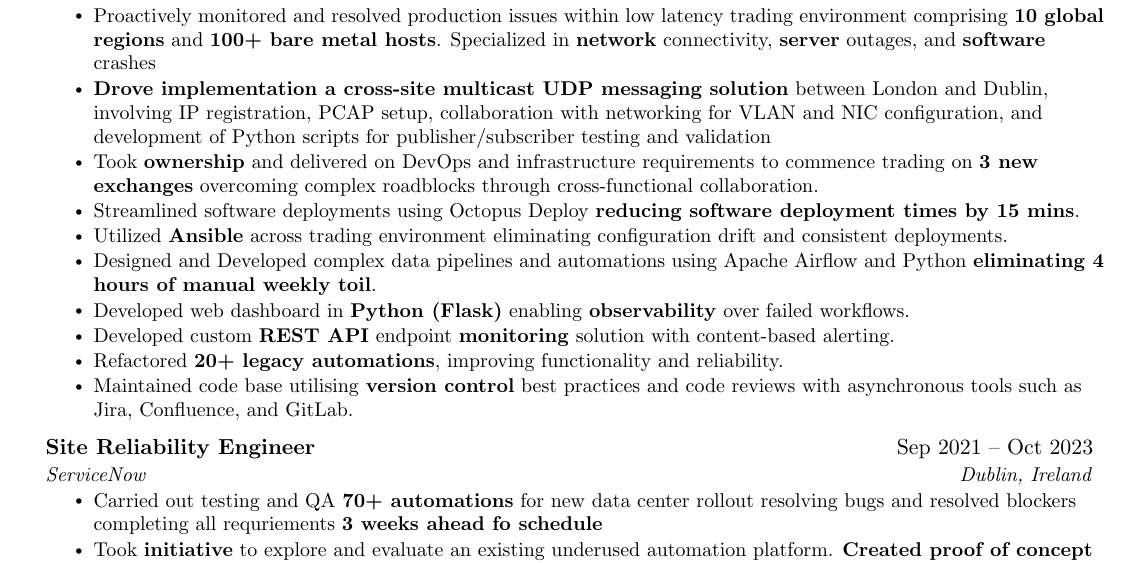
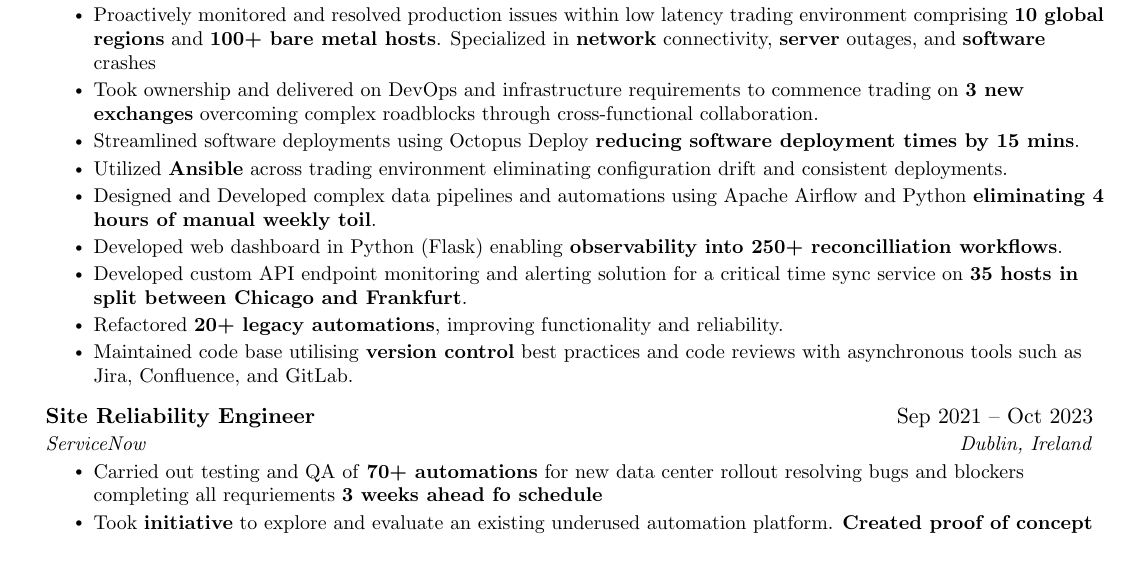
Before and after one commit to ahhossain/cv, a LaTeX CV (CV.tex): part of the page, cut so that both start at the same text. Compiled offline with pdfLaTeX.

Commit message:
20251908

```diff
--- a/CV.tex
+++ b/CV.tex
@@ -126,13 +126,12 @@
       {Susquehanna International Group}{Dublin, Ireland}
       \resumeItemListStart
         \resumeItem{Proactively monitored and resolved production issues within low latency trading environment comprising \textbf{10 global regions} and \textbf{100+ bare metal hosts}. Specialized in \textbf{network} connectivity, \textbf{server} outages, and \textbf{software} crashes}
-        \resumeItem{\textbf{Drove implementation a cross-site multicast UDP messaging solution} between London and Dublin, involving IP registration, PCAP setup, collaboration with networking for VLAN and NIC configuration, and development of Python scripts for publisher/subscriber testing and validation}
-        \resumeItem{Took \textbf{ownership} and delivered on DevOps and infrastructure requirements to commence trading on \textbf{3 new exchanges} overcoming complex roadblocks through cross-functional collaboration.}
+        \resumeItem{Took ownership and delivered on DevOps and infrastructure requirements to commence trading on \textbf{3 new exchanges} overcoming complex roadblocks through cross-functional collaboration.}
         \resumeItem{Streamlined software deployments using Octopus Deploy \textbf{reducing software deployment times by 15 mins}.}
         \resumeItem{Utilized \textbf{Ansible} across trading environment eliminating configuration drift and consistent deployments.}
         \resumeItem{Designed and Developed complex data pipelines and automations using Apache Airflow and Python \textbf{eliminating 4 hours of manual weekly toil}.}
-        \resumeItem{Developed web dashboard in \textbf{Python (Flask)} enabling \textbf{observability} over failed workflows.}
-        \resumeItem{Developed custom \textbf{REST API} endpoint \textbf{monitoring} solution with content-based alerting.}
+        \resumeItem{Developed web dashboard in Python (Flask) enabling \textbf{observability into 250+ reconcilliation workflows}.}
+        \resumeItem{Developed custom API endpoint monitoring and alerting solution for a critical time sync service on \textbf{35 hosts in split between Chicago and Frankfurt}.}
         \resumeItem{Refactored \textbf{20+ legacy automations}, improving functionality and reliability.}
         \resumeItem{Maintained code base utilising \textbf{version control} best practices and code reviews with asynchronous tools such as Jira, Confluence, and GitLab.}
       \resumeItemListEnd
@@ -141,7 +140,7 @@
       {Site Reliability Engineer}{Sep 2021 -- Oct 2023}
       {ServiceNow}{Dublin, Ireland}
       \resumeItemListStart
-        \resumeItem{Carried out testing and QA \textbf{70+ automations} for new data center rollout resolving bugs and resolved blockers completing all requriements \textbf{3 weeks ahead fo schedule}}
+        \resumeItem{Carried out testing and QA of \textbf{70+ automations} for new data center rollout resolving bugs and blockers completing all requriements \textbf{3 weeks ahead fo schedule}}
         \resumeItem{Took \textbf{initiative} to explore and evaluate an existing underused automation platform. \textbf{Created proof of concept} and collaborated with fellow engineers, leading to reduction in monitoring noise.}
         \resumeItem{Maintained databases and web servers which consisted of load-balancing, upgrades, performance, migrations, backups, restores and manual configuration changes following ITIL practices.}
         \resumeItem{Drove resolution of incidents and escalations related to customer ServiceNow Instances.}
```
Also changed, not shown: CV.pdf.
